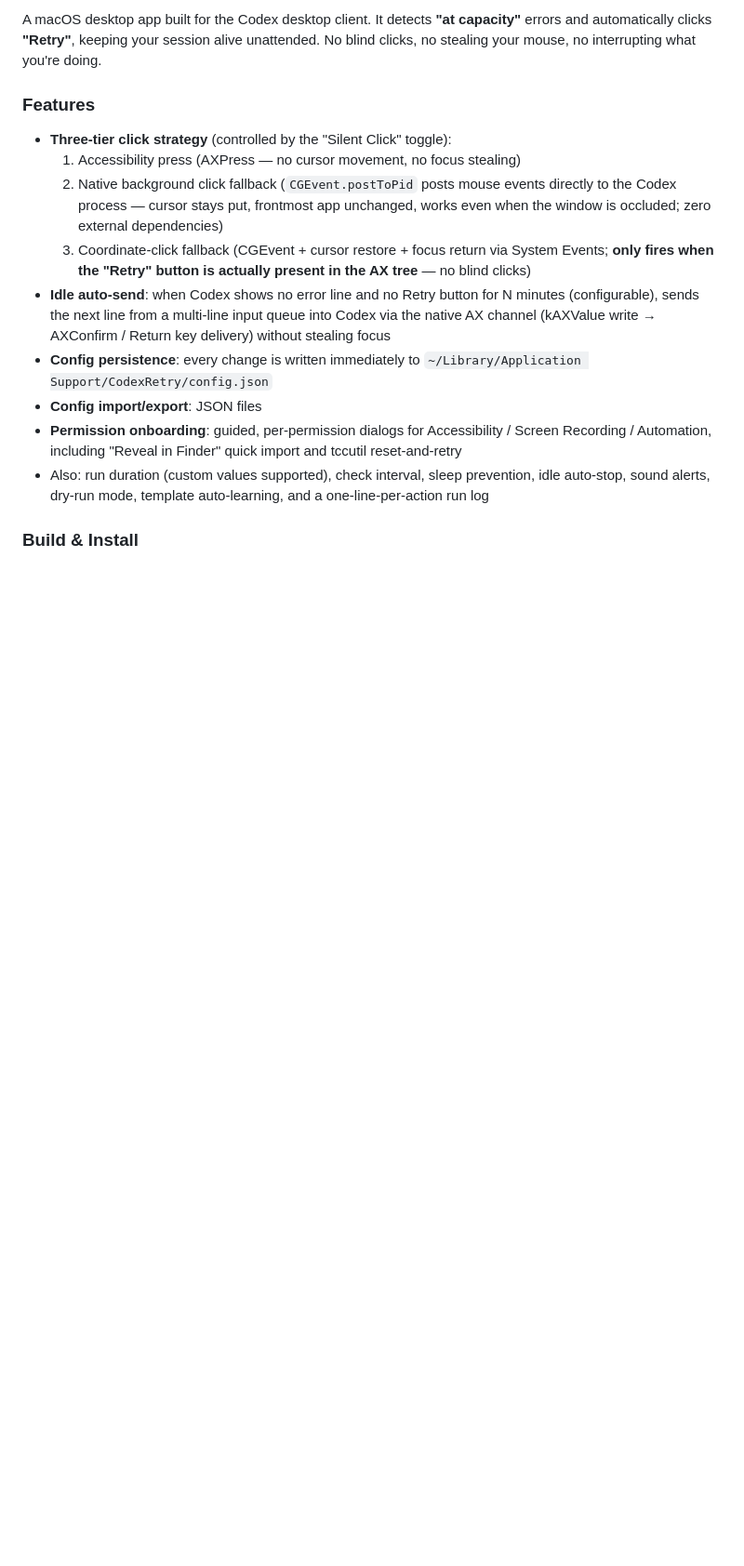
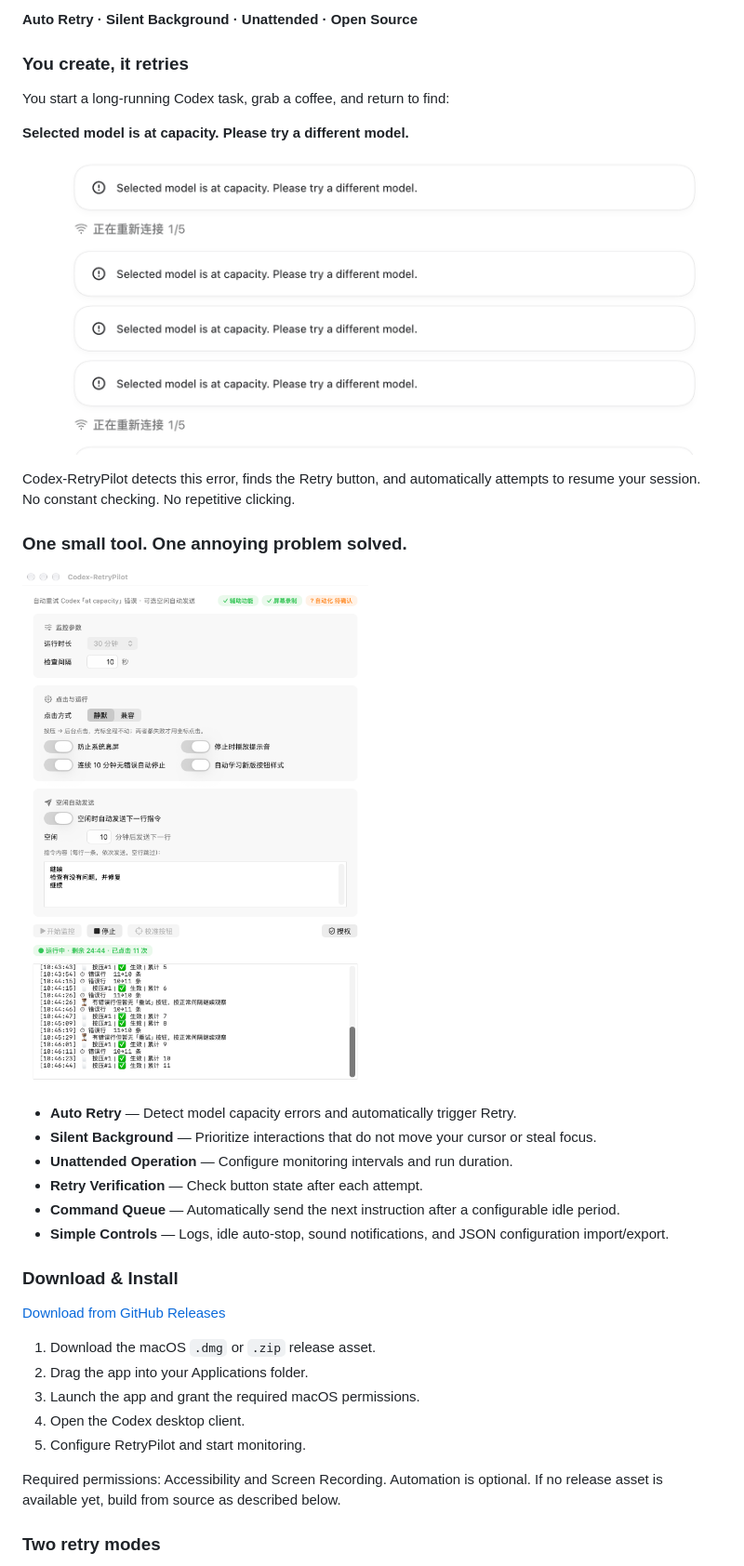
Before and after one commit to yuxi1989/Codex-RetryPilot, a Markdown page: README.md, the part around one of its changes. Shown at 93% size. Rendered like a GitHub page; pictures changed too: docs/app-running.png (added), docs/codex-at-capacity.png (added); blank space fills up the shorter version.

```diff
--- a/README.md
+++ b/README.md
@@ -99,16 +134,38 @@ Three or four interruptions a night, each one needing a manual click on "Retry".
 
-A macOS desktop app built for the Codex desktop client. It detects **"at capacity"** errors and automatically clicks **"Retry"**, keeping your session alive unattended. No blind clicks, no stealing your mouse, no interrupting what you're doing.
+**Auto Retry · Silent Background · Unattended · Open Source**
 
-### Features
+### You create, it retries
 
-- **Three-tier click strategy** (controlled by the "Silent Click" toggle):
-  1. Accessibility press (AXPress — no cursor movement, no focus stealing)
-  2. Native background click fallback (`CGEvent.postToPid` posts mouse events directly to the Codex process — cursor stays put, frontmost app unchanged, works even when the window is occluded; zero external dependencies)
-  3. Coordinate-click fallback (CGEvent + cursor restore + focus return via System Events; **only fires when the "Retry" button is actually present in the AX tree** — no blind clicks)
-- **Idle auto-send**: when Codex shows no error line and no Retry button for N minutes (configurable), sends the next line from a multi-line input queue into Codex via the native AX channel (kAXValue write → AXConfirm / Return key delivery) without stealing focus
-- **Config persistence**: every change is written immediately to `~/Library/Application Support/CodexRetry/config.json`
-- **Config import/export**: JSON files
-- **Permission onboarding**: guided, per-permission dialogs for Accessibility / Screen Recording / Automation, including "Reveal in Finder" quick import and tccutil reset-and-retry
-- Also: run duration (custom values supported), check interval, sleep prevention, idle auto-stop, sound alerts, dry-run mode, template auto-learning, and a one-line-per-action run log
+You start a long-running Codex task, grab a coffee, and return to find:
 
-### Build & Install
+**Selected model is at capacity. Please try a different model.**
+
+![Codex hitting the at capacity error repeatedly](docs/codex-at-capacity.png)
+
+Codex-RetryPilot detects this error, finds the Retry button, and automatically attempts to resume your session. No constant checking. No repetitive clicking.
+
+### One small tool. One annoying problem solved.
+
+![Codex-RetryPilot running](docs/app-running.png)
+
+- **Auto Retry** — Detect model capacity errors and automatically trigger Retry.
+- **Silent Background** — Prioritize interactions that do not move your cursor or steal focus.
+- **Unattended Operation** — Configure monitoring intervals and run duration.
+- **Retry Verification** — Check button state after each attempt.
+- **Command Queue** — Automatically send the next instruction after a configurable idle period.
+- **Simple Controls** — Logs, idle auto-stop, sound notifications, and JSON configuration import/export.
+
+### Download & Install
+
+[Download from GitHub Releases](https://github.com/yuxi1989/Codex-RetryPilot/releases)
+
+1. Download the macOS `.dmg` or `.zip` release asset.
+2. Drag the app into your Applications folder.
+3. Launch the app and grant the required macOS permissions.
+4. Open the Codex desktop client.
+5. Configure RetryPilot and start monitoring.
+
+Required permissions: Accessibility and Screen Recording. Automation is optional. If no release asset is available yet, build from source as described below.
+
+### Two retry modes
+
```
Also changed, not shown: other parts of README.md (+129 -101 lines), 项目介绍.md (+82 -18 lines), 2 other files.
